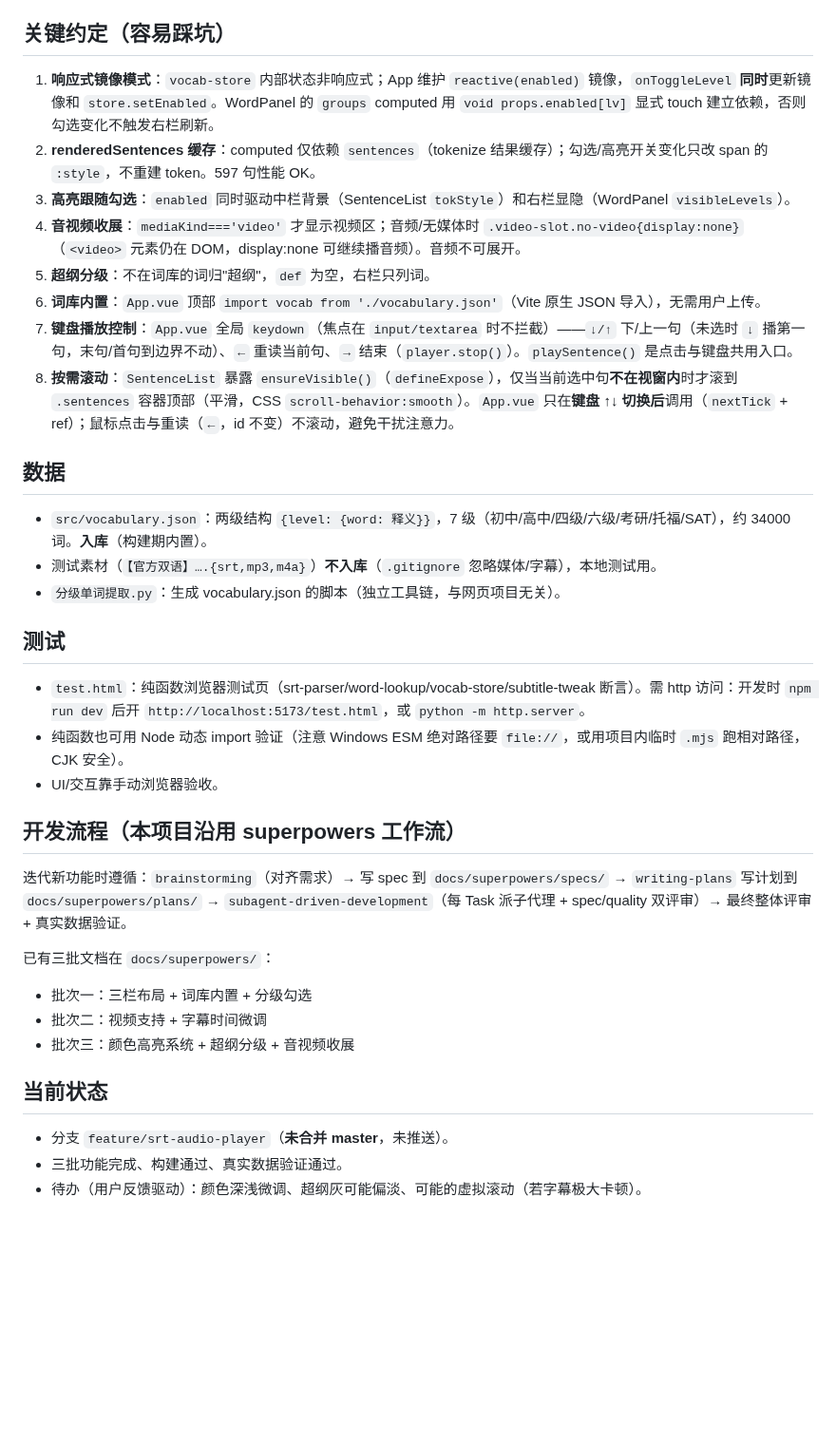
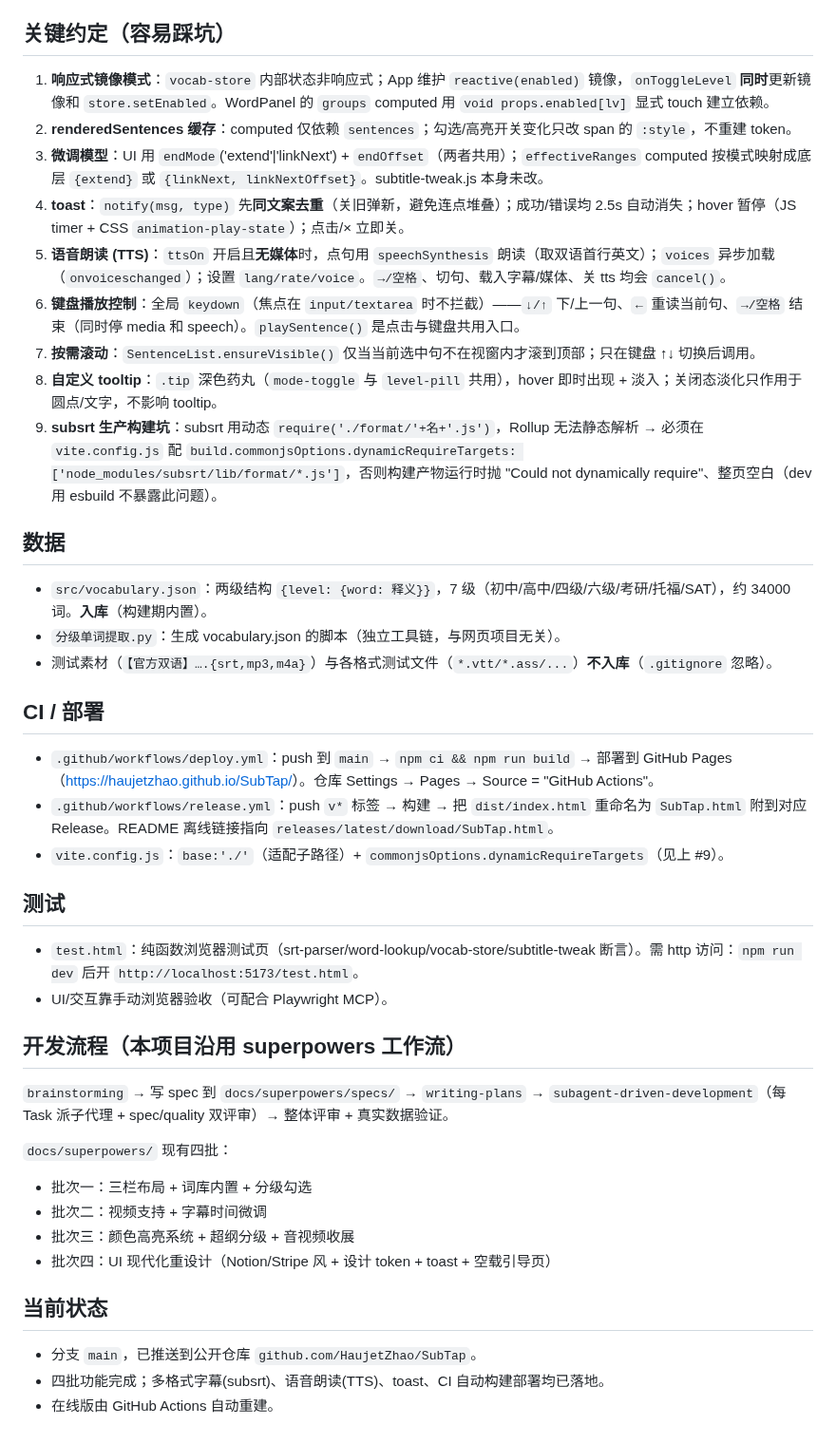
Before and after one commit to HaujetZhao/SubTap, a Markdown page: CLAUDE.md, the part around one of its changes. Shown at 95% size. GitHub-like rendering; blank space fills up the shorter version.

```diff
--- a/CLAUDE.md
+++ b/CLAUDE.md
@@ -48,38 +50,45 @@ npm run build        # 构建单文件 → dist/index.html（vite-plugin-singlef
 
 ## 关键约定（容易踩坑）
 
-1. **响应式镜像模式**：`vocab-store` 内部状态非响应式；App 维护 `reactive(enabled)` 镜像，`onToggleLevel` **同时**更新镜像和 `store.setEnabled`。WordPanel 的 `groups` computed 用 `void props.enabled[lv]` 显式 touch 建立依赖，否则勾选变化不触发右栏刷新。
-2. **renderedSentences 缓存**：computed 仅依赖 `sentences`（tokenize 结果缓存）；勾选/高亮开关变化只改 span 的 `:style`，不重建 token。597 句性能 OK。
-3. **高亮跟随勾选**：`enabled` 同时驱动中栏背景（SentenceList `tokStyle`）和右栏显隐（WordPanel `visibleLevels`）。
-4. **音视频收展**：`mediaKind==='video'` 才显示视频区；音频/无媒体时 `.video-slot.no-video{display:none}`（`<video>` 元素仍在 DOM，display:none 可继续播音频）。音频不可展开。
-5. **超纲分级**：不在词库的词归"超纲"，`def` 为空，右栏只列词。
-6. **词库内置**：`App.vue` 顶部 `import vocab from './vocabulary.json'`（Vite 原生 JSON 导入），无需用户上传。
-7. **键盘播放控制**：`App.vue` 全局 `keydown`（焦点在 `input/textarea` 时不拦截）——`↓/↑` 下/上一句（未选时 `↓` 播第一句，末句/首句到边界不动）、`←` 重读当前句、`→` 结束（`player.stop()`）。`playSentence()` 是点击与键盘共用入口。
-8. **按需滚动**：`SentenceList` 暴露 `ensureVisible()`（`defineExpose`），仅当当前选中句**不在视窗内**时才滚到 `.sentences` 容器顶部（平滑，CSS `scroll-behavior:smooth`）。`App.vue` 只在**键盘 ↑↓ 切换后**调用（`nextTick` + ref）；鼠标点击与重读（`←`，id 不变）不滚动，避免干扰注意力。
+1. **响应式镜像模式**：`vocab-store` 内部状态非响应式；App 维护 `reactive(enabled)` 镜像，`onToggleLevel` **同时**更新镜像和 `store.setEnabled`。WordPanel 的 `groups` computed 用 `void props.enabled[lv]` 显式 touch 建立依赖。
+2. **renderedSentences 缓存**：computed 仅依赖 `sentences`；勾选/高亮开关变化只改 span 的 `:style`，不重建 token。
+3. **微调模型**：UI 用 `endMode`('extend'|'linkNext') + `endOffset`（两者共用）；`effectiveRanges` computed 按模式映射成底层 `{extend}` 或 `{linkNext, linkNextOffset}`。subtitle-tweak.js 本身未改。
+4. **toast**：`notify(msg, type)` 先**同文案去重**（关旧弹新，避免连点堆叠）；成功/错误均 2.5s 自动消失；hover 暂停（JS timer + CSS `animation-play-state`）；点击/× 立即关。
+5. **语音朗读 (TTS)**：`ttsOn` 开启且**无媒体**时，点句用 `speechSynthesis` 朗读（取双语首行英文）；`voices` 异步加载（`onvoiceschanged`）；设置 `lang/rate/voice`。`→/空格`、切句、载入字幕/媒体、关 tts 均会 `cancel()`。
+6. **键盘播放控制**：全局 `keydown`（焦点在 `input/textarea` 时不拦截）——`↓/↑` 下/上一句、`←` 重读当前句、`→/空格` 结束（同时停 media 和 speech）。`playSentence()` 是点击与键盘共用入口。
+7. **按需滚动**：`SentenceList.ensureVisible()` 仅当当前选中句不在视窗内才滚到顶部；只在键盘 ↑↓ 切换后调用。
+8. **自定义 tooltip**：`.tip` 深色药丸（`mode-toggle` 与 `level-pill` 共用），hover 即时出现 + 淡入；关闭态淡化只作用于圆点/文字，不影响 tooltip。
+9. **subsrt 生产构建坑**：subsrt 用动态 `require('./format/'+名+'.js')`，Rollup 无法静态解析 → 必须在 `vite.config.js` 配 `build.commonjsOptions.dynamicRequireTargets: ['node_modules/subsrt/lib/format/*.js']`，否则构建产物运行时抛 "Could not dynamically require"、整页空白（dev 用 esbuild 不暴露此问题）。
 
 ## 数据
 
 - `src/vocabulary.json`：两级结构 `{level: {word: 释义}}`，7 级（初中/高中/四级/六级/考研/托福/SAT），约 34000 词。**入库**（构建期内置）。
-- 测试素材（`【官方双语】….{srt,mp3,m4a}`）**不入库**（`.gitignore` 忽略媒体/字幕），本地测试用。
 - `分级单词提取.py`：生成 vocabulary.json 的脚本（独立工具链，与网页项目无关）。
+- 测试素材（`【官方双语】….{srt,mp3,m4a}`）与各格式测试文件（`*.vtt/*.ass/...`）**不入库**（`.gitignore` 忽略）。
+
+## CI / 部署
+
+- `.github/workflows/deploy.yml`：push 到 `main` → `npm ci && npm run build` → 部署到 GitHub Pages（<https://haujetzhao.github.io/SubTap/>）。仓库 Settings → Pages → Source = "GitHub Actions"。
+- `.github/workflows/release.yml`：push `v*` 标签 → 构建 → 把 `dist/index.html` 重命名为 `SubTap.html` 附到对应 Release。README 离线链接指向 `releases/latest/download/SubTap.html`。
+- `vite.config.js`：`base:'./'`（适配子路径）+ `commonjsOptions.dynamicRequireTargets`（见上 #9）。
 
 ## 测试
 
-- `test.html`：纯函数浏览器测试页（srt-parser/word-lookup/vocab-store/subtitle-tweak 断言）。需 http 访问：开发时 `npm run dev` 后开 `http://localhost:5173/test.html`，或 `python -m http.server`。
-- 纯函数也可用 Node 动态 import 验证（注意 Windows ESM 绝对路径要 `file://`，或用项目内临时 `.mjs` 跑相对路径，CJK 安全）。
-- UI/交互靠手动浏览器验收。
+- `test.html`：纯函数浏览器测试页（srt-parser/word-lookup/vocab-store/subtitle-tweak 断言）。需 http 访问：`npm run dev` 后开 `http://localhost:5173/test.html`。
+- UI/交互靠手动浏览器验收（可配合 Playwright MCP）。
 
 ## 开发流程（本项目沿用 superpowers 工作流）
 
-迭代新功能时遵循：`brainstorming`（对齐需求）→ 写 spec 到 `docs/superpowers/specs/` → `writing-plans` 写计划到 `docs/superpowers/plans/` → `subagent-driven-development`（每 Task 派子代理 + spec/quality 双评审）→ 最终整体评审 + 真实数据验证。
+`brainstorming` → 写 spec 到 `docs/superpowers/specs/` → `writing-plans` → `subagent-driven-development`（每 Task 派子代理 + spec/quality 双评审）→ 整体评审 + 真实数据验证。
 
-已有三批文档在 `docs/superpowers/`：
+`docs/superpowers/` 现有四批：
 - 批次一：三栏布局 + 词库内置 + 分级勾选
 - 批次二：视频支持 + 字幕时间微调
 - 批次三：颜色高亮系统 + 超纲分级 + 音视频收展
+- 批次四：UI 现代化重设计（Notion/Stripe 风 + 设计 token + toast + 空载引导页）
 
 ## 当前状态
 
-- 分支 `feature/srt-audio-player`（**未合并 master**，未推送）。
-- 三批功能完成、构建通过、真实数据验证通过。
-- 待办（用户反馈驱动）：颜色深浅微调、超纲灰可能偏淡、可能的虚拟滚动（若字幕极大卡顿）。
+- 分支 `main`，已推送到公开仓库 `github.com/HaujetZhao/SubTap`。
+- 四批功能完成；多格式字幕(subsrt)、语音朗读(TTS)、toast、CI 自动构建部署均已落地。
+- 在线版由 GitHub Actions 自动重建。
```
Also changed, not shown: other parts of CLAUDE.md (+19 -17 lines), README.md (+5 -2 lines), assets/示例图.png (added).
